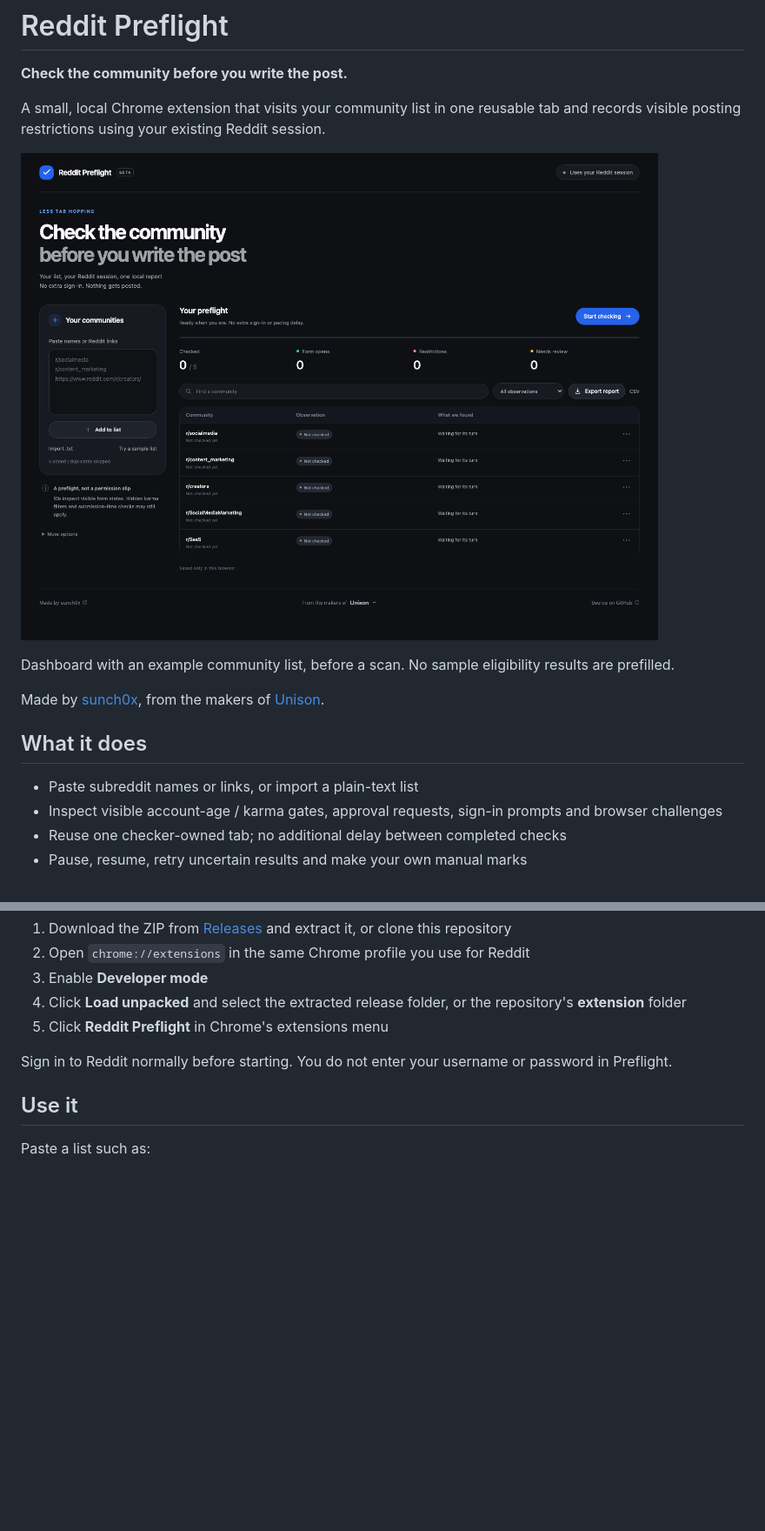
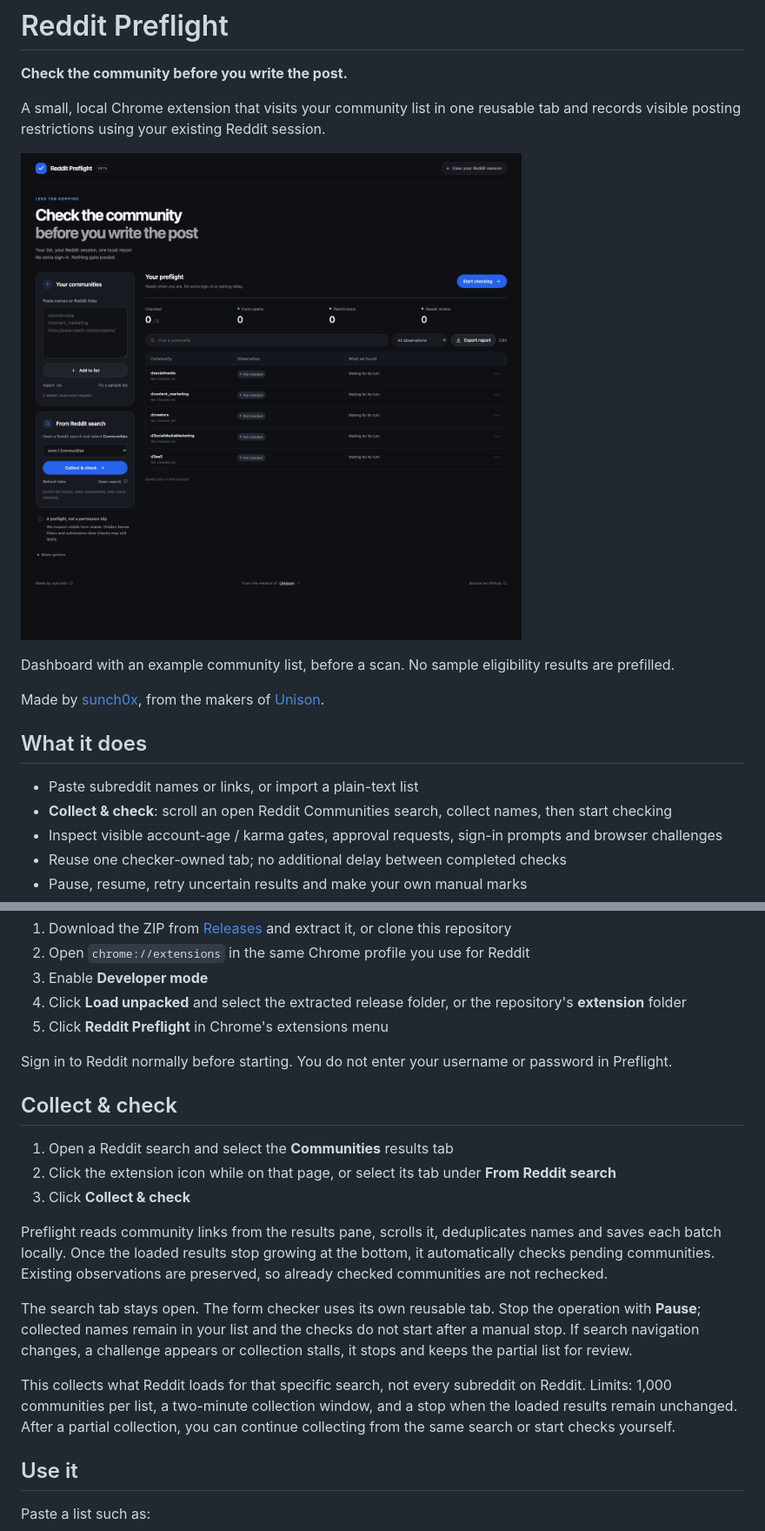
Before and after one commit to sunch0x/reddit-preflight, a Markdown page: README.md, 2 parts joined by grey strips. Shown at 87% size. Rendered like a GitHub page; pictures changed too: docs/assets/dashboard.png; blank space fills up the shorter version.

Commit message:
Collect communities from Reddit search before checking

```diff
--- a/README.md
+++ b/README.md
@@ -13,6 +13,7 @@ Made by [sunch0x](https://linkdeck.co/sunch0x), from the makers of [Unison](http
 ## What it does
 
 - Paste subreddit names or links, or import a plain-text list
+- **Collect & check**: scroll an open Reddit Communities search, collect names, then start checking
 - Inspect visible account-age / karma gates, approval requests, sign-in prompts and browser challenges
 - Reuse one checker-owned tab; no additional delay between completed checks
 - Pause, resume, retry uncertain results and make your own manual marks
@@ -32,6 +33,18 @@ This is an unpacked developer extension, not a Chrome Web Store listing.
 5. Click **Reddit Preflight** in Chrome's extensions menu
 
 Sign in to Reddit normally before starting. You do not enter your username or password in Preflight.
+
+## Collect & check
+
+1. Open a Reddit search and select the **Communities** results tab
+2. Click the extension icon while on that page, or select its tab under **From Reddit search**
+3. Click **Collect & check**
+
+Preflight reads community links from the results pane, scrolls it, deduplicates names and saves each batch locally. Once the loaded results stop growing at the bottom, it automatically checks pending communities. Existing observations are preserved, so already checked communities are not rechecked.
+
+The search tab stays open. The form checker uses its own reusable tab. Stop the operation with **Pause**; collected names remain in your list and the checks do not start after a manual stop. If search navigation changes, a challenge appears or collection stalls, it stops and keeps the partial list for review.
+
+This collects what Reddit loads for that specific search, not every subreddit on Reddit. Limits: 1,000 communities per list, a two-minute collection window, and a stop when the loaded results remain unchanged. After a partial collection, you can continue collecting from the same search or start checks yourself.
 
 ## Use it
 
```
Also changed, not shown: PRIVACY.md (+2 -0 lines), docs/TESTING.md (+2 -0 lines), 12 other files.
